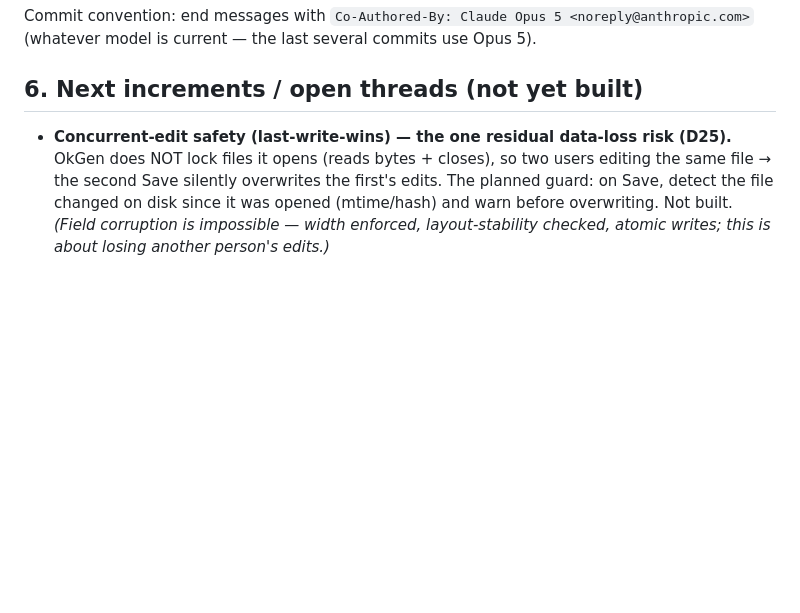
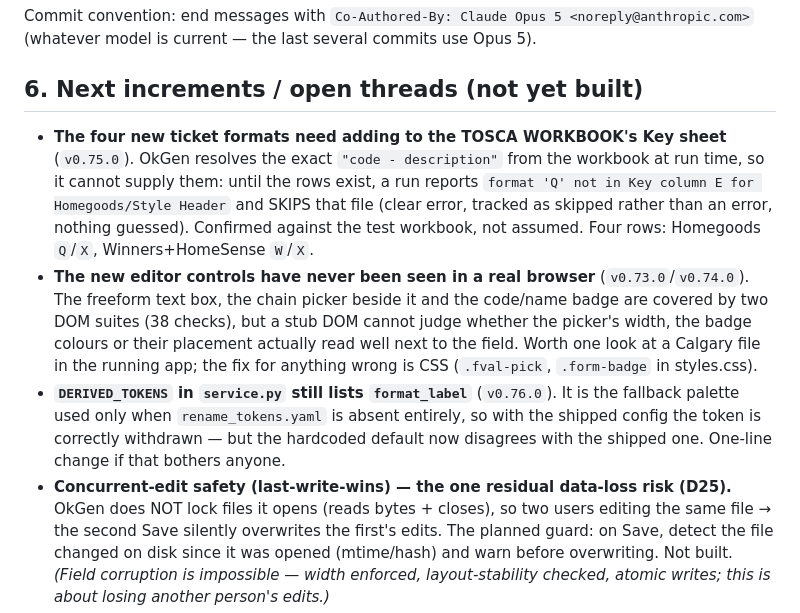
Before and after one commit to VimalaKMVN/OkGen, a Markdown page: PLAN.md, the part around the change. Rendered like a GitHub page; blank space fills up the shorter version.

Commit message:
plan-sync
Record this session's open threads in PLAN §6: the four new ticket formats need
adding to the TOSCA workbook's Key sheet (OkGen resolves the string from the
workbook at run time and skips the file with a clear error until then); the new
editor controls — freeform box, chain picker, code/name badge — have never been
seen in a real browser, since a stub DOM cannot judge their placement or
colours; and `DERIVED_TOKENS` still lists `format_label` as the fallback palette,
which now disagrees with the shipped config.

Co-Authored-By: Claude Opus 5 <noreply@anthropic.com>

```diff
--- a/PLAN.md
+++ b/PLAN.md
@@ -281,6 +281,9 @@ Commit convention: end messages with `Co-Authored-By: Claude Opus 5 <noreply@ant
 (whatever model is current — the last several commits use Opus 5).
 
 ## 6. Next increments / open threads (not yet built)
+- **The four new ticket formats need adding to the TOSCA WORKBOOK's Key sheet** (`v0.75.0`). OkGen resolves the exact `"code - description"` from the workbook at run time, so it cannot supply them: until the rows exist, a run reports `format 'Q' not in Key column E for Homegoods/Style Header` and SKIPS that file (clear error, tracked as skipped rather than an error, nothing guessed). Confirmed against the test workbook, not assumed. Four rows: Homegoods `Q`/`X`, Winners+HomeSense `W`/`X`.
+- **The new editor controls have never been seen in a real browser** (`v0.73.0`/`v0.74.0`). The freeform text box, the chain picker beside it and the code/name badge are covered by two DOM suites (38 checks), but a stub DOM cannot judge whether the picker's width, the badge colours or their placement actually read well next to the field. Worth one look at a Calgary file in the running app; the fix for anything wrong is CSS (`.fval-pick`, `.form-badge` in styles.css).
+- **`DERIVED_TOKENS` in `service.py` still lists `format_label`** (`v0.76.0`). It is the fallback palette used only when `rename_tokens.yaml` is absent entirely, so with the shipped config the token is correctly withdrawn — but the hardcoded default now disagrees with the shipped one. One-line change if that bothers anyone.
 - **Concurrent-edit safety (last-write-wins) — the one residual data-loss risk (D25).** OkGen does NOT lock files it opens (reads bytes + closes), so two users editing the same file → the second Save silently overwrites the first's edits. The planned guard: on Save, detect the file changed on disk since it was opened (mtime/hash) and warn before overwriting. Not built. *(Field corruption is impossible — width enforced, layout-stability checked, atomic writes; this is about losing another person's edits.)*
 - **Windows folder-dialog first-click focus (D24) — CONFIRMED WORKING on the user's Windows box.** The `AttachThreadInput` focus fix landed; first click now selects. (No further action.) [[okgen-folder-dialog-native]]
 - **Junk normalization (D26) — CONFIRMED for all 7 line-based layouts + all sections.** Blank-line + post-terminator-pad cleanup auto-saves on open (toggle) and via **Clean up files** for the backlog. JSON excluded. Nothing further to build; the CartonLabel ~100-space padding removal rests on the user's NiceLabel-safe call.
```
